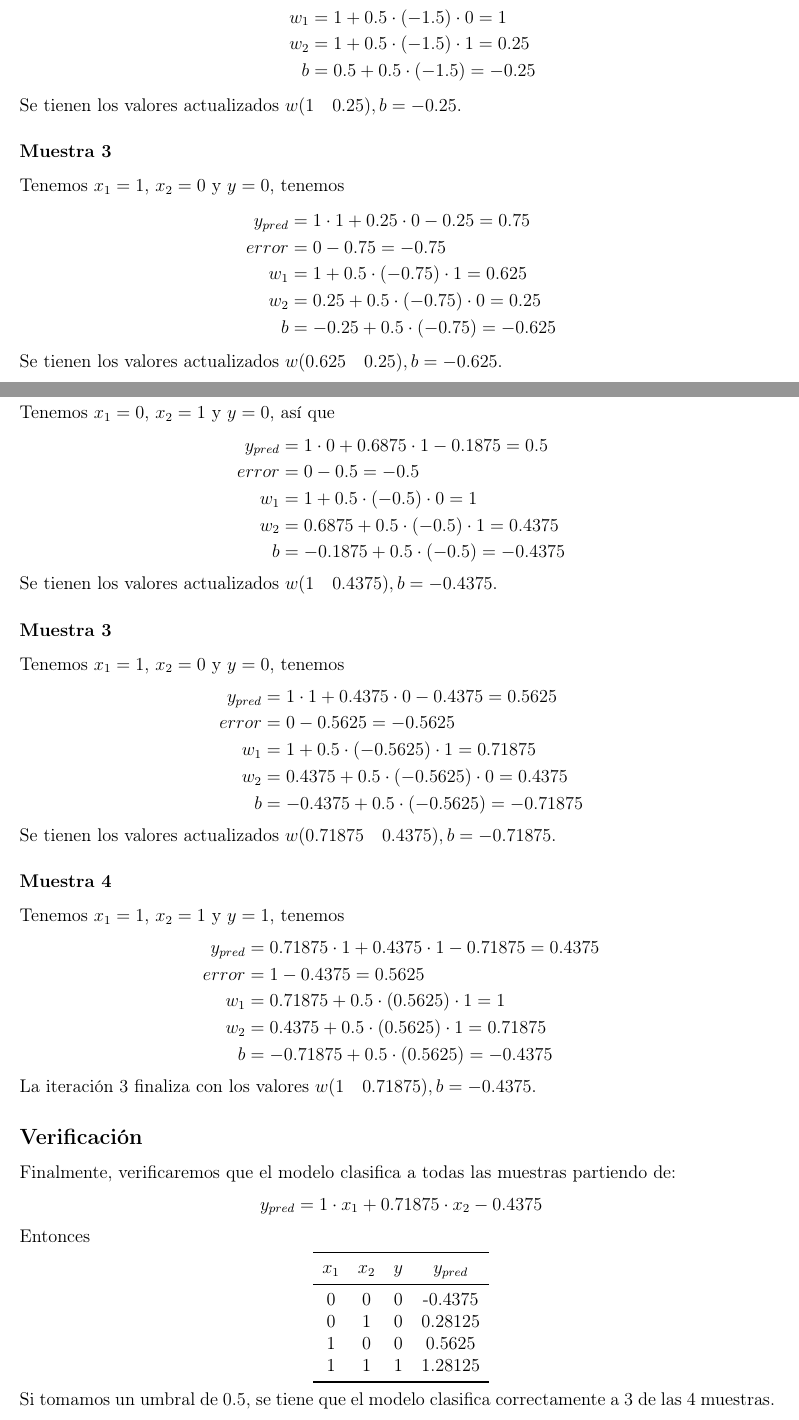
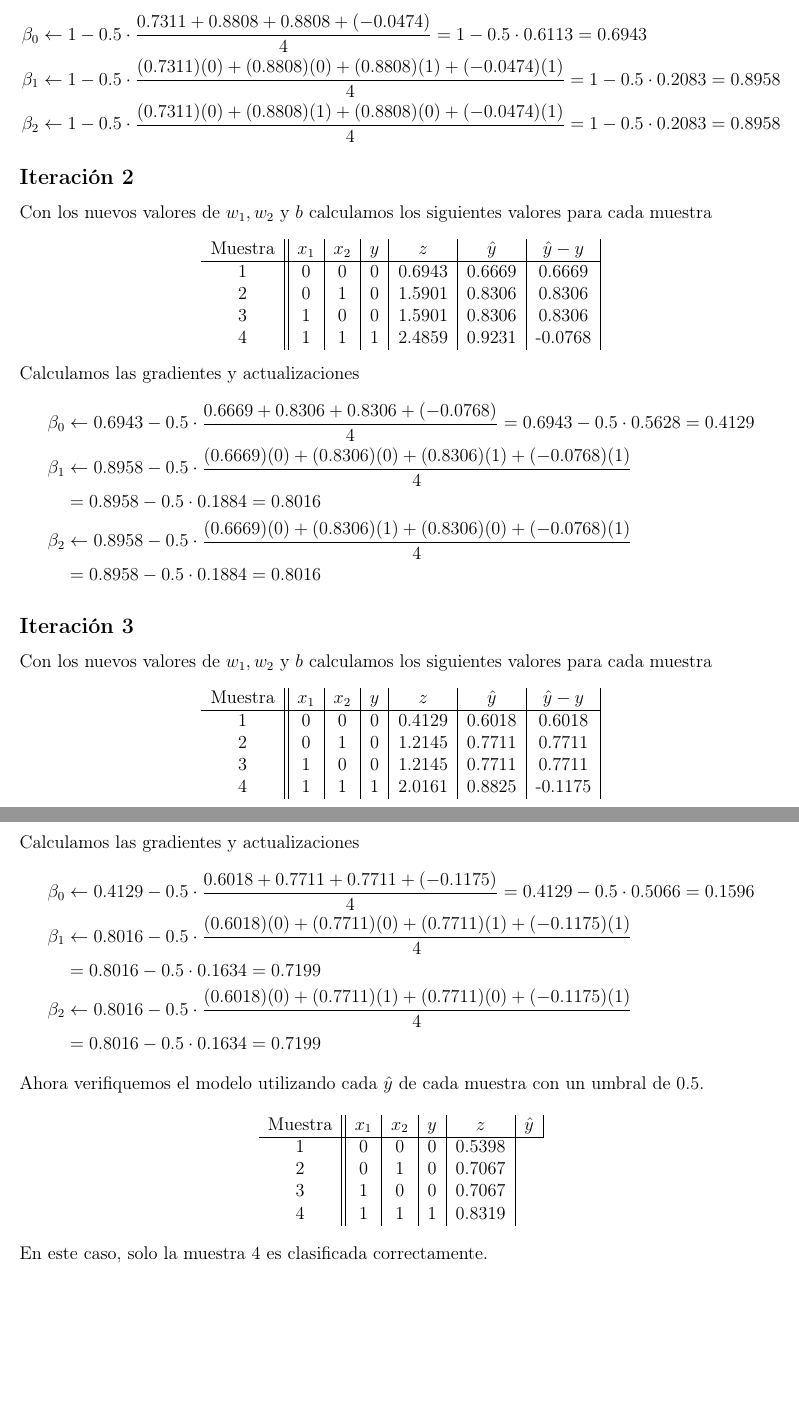
Before and after one commit to Jeanluck-Rop/inteligencia-artificial-2026-2, a LaTeX problem sheet (tareas/tarea3/tarea.tex, which reads tareas/tarea3/ejercicios/ej1.tex): two parts of pages 4 and 6 of 13 before the commit and two parts of pages 4 and 5 of 12 after it, joined at a grey line, cut at the place of the change, the shorter picture padded with empty space. Compiled offline with pdfLaTeX.

Commit message:
fix: Ejercicio 1 con regresión logística listo.

```diff
--- a/tareas/tarea3/ejercicios/ej1.tex
+++ b/tareas/tarea3/ejercicios/ej1.tex
@@ -26,21 +0,0 @@ Tenemos $x_1 = 0$, $x_2 = 1$ y $y=0$, así que
-    y_{pred} &= 1\cdot 0 + 1 \cdot 1 + 0.5 = 1.5 \\
-    error &= 0 - 1.5 = -1.5 \\
-    w_1 &= 1 + 0.5 \cdot (-1.5) \cdot 0 = 1 \\
-    w_2 &= 1 + 0.5 \cdot (-1.5) \cdot 1 = 0.25 \\
-    b &= 0.5 + 0.5 \cdot (-1.5) = -0.25
-\end{align*}
-Se tienen los valores actualizados $w(1 \quad 0.25), b= -0.25$.
-
-\subsubsection*{Muestra 3}
-Tenemos $x_1 = 1$, $x_2 = 0$ y $y=0$, tenemos
-\begin{align*}
-    y_{pred} &= 1 \cdot 1 + 0.25 \cdot 0 - 0.25 = 0.75 \\
-    error &= 0 - 0.75 = -0.75 \\
-    w_1 &= 1 + 0.5 \cdot (-0.75) \cdot 1 = 0.625 \\
-    w_2 &= 0.25 + 0.5 \cdot (-0.75) \cdot 0 = 0.25 \\
-    b &= -0.25 + 0.5 \cdot (-0.75) = -0.625
-\end{align*}
-
-Se tienen los valores actualizados $w(0.625 \quad 0.25), b= -0.625$.
-
-\subsubsection*{Muestra 4}
@@ -50,4 +0,0 @@ Tenemos $x_1 = 1$, $x_2 = 1$ y $y=1$, tenemos
-    error &= 1 - 0.25 = 0.75 \\
-    w_1 &= 0.625 + 0.5 \cdot (0.75) \cdot 1 = 1 \\
-    w_2 &= 0.25 + 0.5 \cdot (0.75) \cdot 1 = 0.625 \\
-    b &= -0.625 + 0.5 \cdot (0.75) = -0.25
@@ -62,5 +0,0 @@ Tenemos $x_1 = 0$, $x_2 = 0$ y $y=0$, tenemos
-    y_{pred} &= 1\cdot 0 + 0.625 \cdot 0 - 0.25 = -0.25 \\
-    error &= 0 - (-0.25) = 0.25 \\
-    w_1 &= 1 + 0.5 \cdot (0.25) \cdot 0 = 1 \\
-    w_2 &= 0.625 + 0.5 \cdot (0.25) \cdot 0 = 0.625 \\
-    b &= -0.25 + 0.5 \cdot (0.25) = -0.125
@@ -100 +20,0 @@ Tenemos $x_1 = 1$, $x_2 = 1$ y $y=1$, tenemos
-    b &= -0.6875 + 0.5 \cdot (0.625) = -0.375
@@ -108,4 +20,0 @@ Tenemos $x_1 = 0$, $x_2 = 0$ y $y=0$, tenemos
-    y_{pred} &= 1\cdot 0 + 0.6875 \cdot 0 - 0.375 = -0.375 \\
-    error &= 0 - (-0.375) = 0.375 \\
-    w_1 &= 1 + 0.5 \cdot (0.375) \cdot 0 = 1 \\
-    w_2 &= 0.6875 + 0.5 \cdot (0.375) \cdot 0 = 0.6875 \\
@@ -117,36 +20,0 @@ Se tienen los valores actualizados $w(1 \quad 0.6875), b= -0.1875$.
-Tenemos $x_1 = 0$, $x_2 = 1$ y $y=0$, así que
-\begin{align*}
-    y_{pred} &= 1\cdot 0 + 0.6875 \cdot 1 - 0.1875 = 0.5 \\
-    error &= 0 - 0.5 = -0.5 \\
-    w_1 &= 1 + 0.5 \cdot (-0.5) \cdot 0 = 1 \\
-    w_2 &= 0.6875 + 0.5 \cdot (-0.5) \cdot 1 = 0.4375 \\
-    b &= -0.1875 + 0.5 \cdot (-0.5) = -0.4375
-\end{align*}
-Se tienen los valores actualizados $w(1 \quad 0.4375), b = -0.4375$.
-
-\subsubsection*{Muestra 3}
-Tenemos $x_1 = 1$, $x_2 = 0$ y $y=0$, tenemos
-\begin{align*}
-    y_{pred} &= 1 \cdot 1 + 0.4375 \cdot 0 - 0.4375 = 0.5625 \\
-    error &= 0 - 0.5625 = -0.5625 \\
-    w_1 &= 1 + 0.5 \cdot (-0.5625) \cdot 1 = 0.71875 \\
-    w_2 &= 0.4375 + 0.5 \cdot (-0.5625) \cdot 0 = 0.4375 \\
-    b &= -0.4375 + 0.5 \cdot (-0.5625) = -0.71875
-\end{align*}
-Se tienen los valores actualizados $w(0.71875 \quad 0.4375), b= -0.71875$.
-
-\subsubsection*{Muestra 4}
-Tenemos $x_1 = 1$, $x_2 = 1$ y $y=1$, tenemos
-\begin{align*}
-    y_{pred} &= 0.71875 \cdot 1 + 0.4375 \cdot 1 - 0.71875 = 0.4375 \\
-    error &= 1 - 0.4375 = 0.5625 \\
-    w_1 &= 0.71875 + 0.5 \cdot (0.5625) \cdot 1 = 1 \\
-    w_2 &= 0.4375 + 0.5 \cdot (0.5625) \cdot 1 = 0.71875 \\
-    b &= -0.71875 + 0.5 \cdot (0.5625) = -0.4375
-\end{align*}
-La iteración 3 finaliza con los valores $w(1 \quad 0.71875), b= -0.4375$.
-
-\subsection*{Verificación}
-Finalmente, verificaremos que el modelo clasifica a todas las muestras partiendo de:
-\[y_{pred} = 1 \cdot x_1 + 0.71875 \cdot x_2 - 0.4375\]
-Entonces
@@ -153,10 +26 @@ Entonces
 \begin{center}
-\begin{tabular}{cccc}
-    \toprule
-    $x_1$ & $x_2$ & $y$ & $y_{pred}$ \\
-    \midrule
-    0   & 0   & 0   & -0.4375 \\
-    0   & 1   & 0   & 0.28125 \\
-    1   & 0   & 0   & 0.5625 \\
-    1   & 1   & 1   & 1.28125 \\
-     \bottomrule
@@ -163,4 +34,67 @@ Entonces
     \end{tabular}
 \end{center}
 
-Si tomamos un umbral de $0.5$, se tiene que el modelo clasifica correctamente a $3$ de las $4$ muestras.
+Calculamos las gradientes y actualizaciones
+\begin{align*}
+    \beta_0 &\gets 1 - 0.5 \cdot \frac{0.7311 + 0.8808 + 0.8808 + (- 0.0474)}{4} = 1 - 0.5 \cdot 0.6113 = 0.6943 \\
+    \beta_1 &\gets 1 - 0.5 \cdot \frac{(0.7311)(0) + (0.8808)(0) + (0.8808)(1) + (-0.0474)(1)}{4} =1 - 0.5 \cdot 0.2083 = 0.8958 \\
+    \beta_2 &\gets 1 - 0.5 \cdot \frac{(0.7311)(0) + (0.8808)(1) + (0.8808)(0) + (-0.0474)(1)}{4} = 1 - 0.5 \cdot 0.2083 = 0.8958
+\end{align*}
+
+\subsection*{Iteración 2}
+Con los nuevos valores de $w_1, w_2$ y $b$ calculamos los siguientes valores para cada muestra
+\begin{center}
+    \begin{tabular}{c||c|c|c|c|c|c|c}
+        Muestra &$x_1$ & $x_2$ & $y$ & $z$ & $\hat{y}$ & $\hat{y} - y$ \\
+        \hline
+        1&0 & 0 & 0 & 0.6943 & 0.6669 & 0.6669 \\
+        2&0 & 1 & 0 & 1.5901 & 0.8306 & 0.8306 \\
+        3&1 & 0 & 0 & 1.5901 & 0.8306 & 0.8306 \\
+        4&1 & 1 & 1 & 2.4859 & 0.9231 & -0.0768
+    \end{tabular}
+\end{center}
+Calculamos las gradientes y actualizaciones
+\begin{align*}
+    \beta_0 &\gets 0.6943 - 0.5 \cdot \frac{0.6669 + 0.8306 + 0.8306 + (- 0.0768)}{4} = 0.6943 - 0.5 \cdot 0.5628 = 0.4129 \\
+    \beta_1 &\gets 0.8958 - 0.5 \cdot \frac{(0.6669)(0) + (0.8306)(0) + (0.8306)(1) + (-0.0768)(1)}{4}\\
+            &= 0.8958 - 0.5 \cdot 0.1884 = 0.8016 \\
+    \beta_2 &\gets 0.8958 - 0.5 \cdot \frac{(0.6669)(0) + (0.8306)(1) + (0.8306)(0) + (-0.0768)(1)}{4}\\
+            &= 0.8958 - 0.5 \cdot 0.1884 = 0.8016
+\end{align*}
+
+\subsection*{Iteración 3}
+Con los nuevos valores de $w_1, w_2$ y $b$ calculamos los siguientes valores para cada muestra
+\begin{center}
+    \begin{tabular}{c||c|c|c|c|c|c|c}
+        Muestra &$x_1$ & $x_2$ & $y$ & $z$ & $\hat{y}$ & $\hat{y} - y$ \\
+        \hline
+        1&0 & 0 & 0 & 0.4129 & 0.6018 & 0.6018 \\
+        2&0 & 1 & 0 & 1.2145 & 0.7711 & 0.7711 \\
+        3&1 & 0 & 0 & 1.2145 & 0.7711 & 0.7711 \\
+        4&1 & 1 & 1 & 2.0161 & 0.8825 & -0.1175
+    \end{tabular}
+\end{center}
+
+Calculamos las gradientes y actualizaciones
+\begin{align*}
+    \beta_0 &\gets 0.4129 - 0.5 \cdot \frac{0.6018 + 0.7711 + 0.7711 + (- 0.1175)}{4} = 0.4129 - 0.5 \cdot 0.5066 = 0.1596 \\
+    \beta_1 &\gets 0.8016 - 0.5 \cdot \frac{(0.6018)(0) + (0.7711)(0) + (0.7711)(1) + (-0.1175)(1)}{4}\\
+    & = 0.8016 - 0.5 \cdot 0.1634 = 0.7199 \\
+    \beta_2 &\gets 0.8016 - 0.5 \cdot \frac{(0.6018)(0) + (0.7711)(1) + (0.7711)(0) + (-0.1175)(1)}{4} \\
+    & = 0.8016 - 0.5 \cdot 0.1634 = 0.7199
+\end{align*}
+
+Ahora verifiquemos el modelo utilizando cada $\hat{y}$ de cada muestra con un umbral de $0.5$.
+
+\begin{center}
+    \begin{tabular}{c||c|c|c|c|c|c}
+        Muestra &$x_1$ & $x_2$ & $y$ & $z$ & $\hat{y}$ \\
+        \hline
+        1&0 & 0 & 0 & 0.5398\\
+        2&0 & 1 & 0 & 0.7067\\
+        3&1 & 0 & 0 & 0.7067\\
+        4&1 & 1 & 1 & 0.8319\\
+    \end{tabular}
+\end{center}
+
+En este caso, solo la muestra 4 es clasificada correctamente.
```
Also changed, not shown: tareas/tarea3/ejercicios/ej3.tex (+6 -2 lines), tareas/tarea3/ejercicios/ej1.tex (103 more changed lines).
